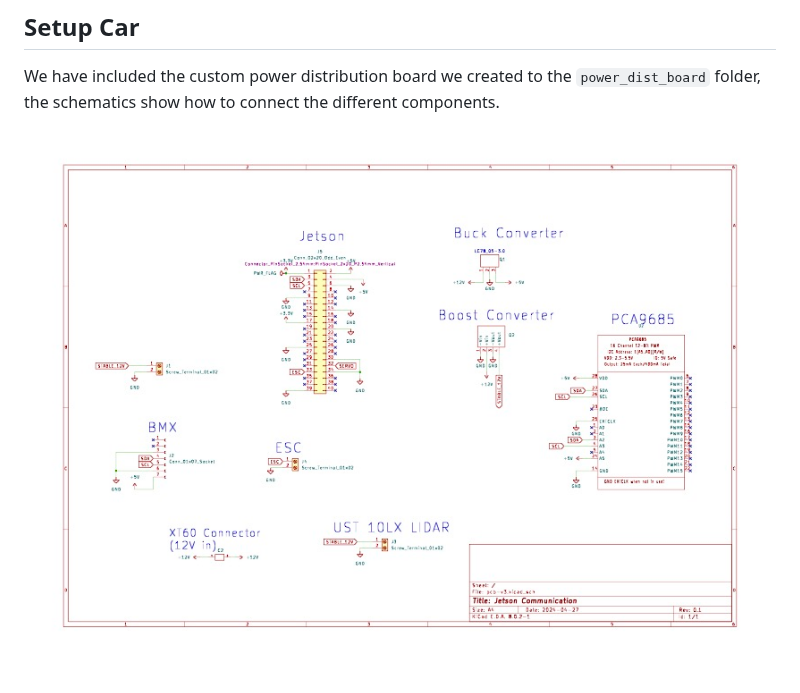
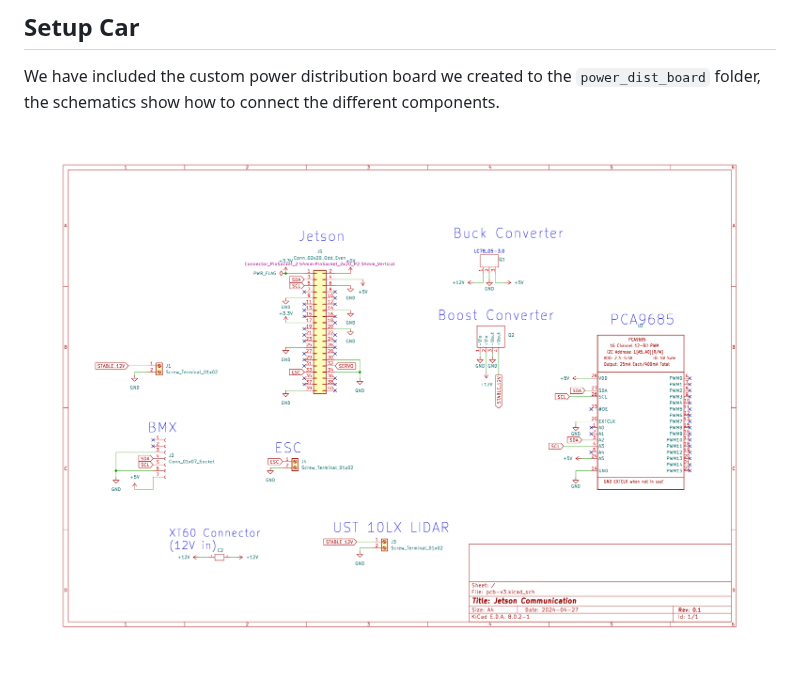
Before and after one commit to cruz-control/Slug-Mobile, a Markdown page: README.md, the part around the change. Rendered like a GitHub page; pictures changed too: img/power_board.jpg (deleted), img/power_board.png (added).

Commit message:
added power dist board png

```diff
--- a/README.md
+++ b/README.md
@@ -18,4 +18,4 @@ Next you can import the `SlugMobile` class from slug-mobile.py into your compute
 
 We have included the custom power distribution board we created to the `power_dist_board` folder, the schematics show how to connect the different components.
 
-![power distribution board](img/power_board.jpg)
+![power distribution board](img/power_board.png)
```
